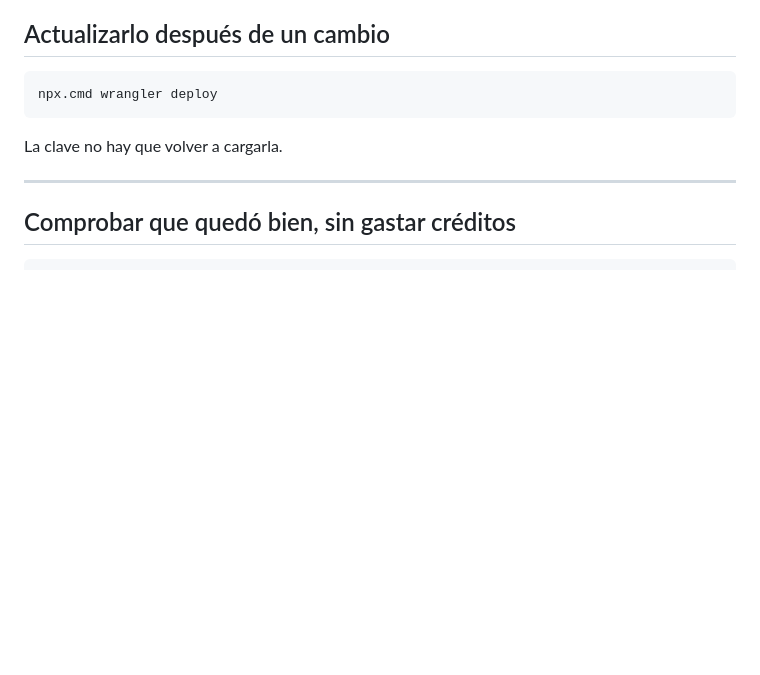
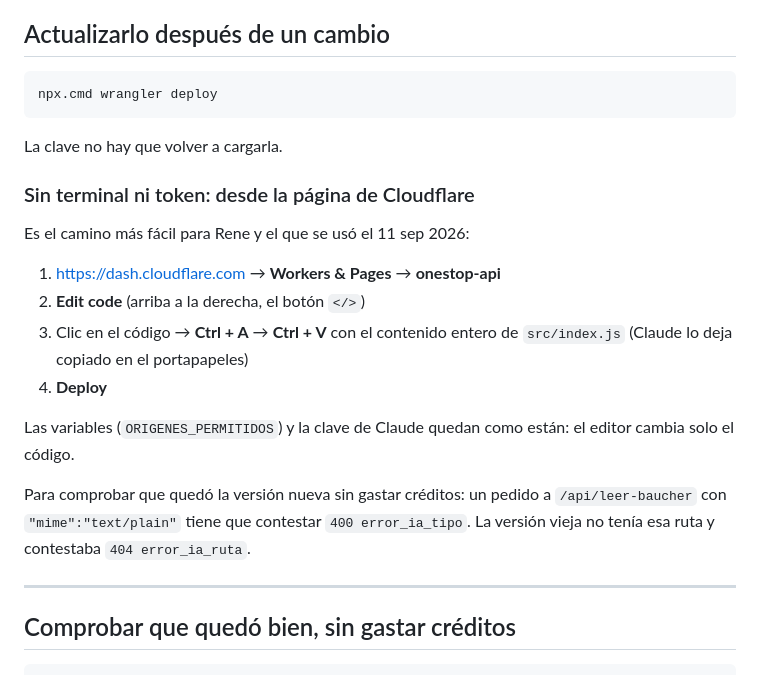
Before and after one commit to ReneValenzuela2114/onestop-hvac, a Markdown page: worker-d1/README.md, the part around the change. GitHub-like rendering; blank space fills up the shorter version.

Commit message:
Worker publicado con la lectura del trabajo y de bauchers
Se actualizo desde el editor web de Cloudflare (sin terminal ni token).
Comprobado sin gastar creditos: /api/leer-baucher contesta 400
error_ia_tipo (la version vieja no tenia la ruta). El README explica el
camino por la pagina y como comprobarlo.

Co-Authored-By: Claude Opus 5 <noreply@anthropic.com>

```diff
--- a/worker-d1/README.md
+++ b/worker-d1/README.md
@@ -88,6 +88,24 @@ npx.cmd wrangler deploy
 
 La clave no hay que volver a cargarla.
 
+### Sin terminal ni token: desde la página de Cloudflare
+
+Es el camino más fácil para Rene y el que se usó el 11 sep 2026:
+
+1. <https://dash.cloudflare.com> → **Workers & Pages** → **onestop-api**
+2. **Edit code** (arriba a la derecha, el botón `</>`)
+3. Clic en el código → **Ctrl + A** → **Ctrl + V** con el contenido entero de
+   `src/index.js` (Claude lo deja copiado en el portapapeles)
+4. **Deploy**
+
+Las variables (`ORIGENES_PERMITIDOS`) y la clave de Claude quedan como están:
+el editor cambia solo el código.
+
+Para comprobar que quedó la versión nueva sin gastar créditos: un pedido a
+`/api/leer-baucher` con `"mime":"text/plain"` tiene que contestar
+`400 error_ia_tipo`. La versión vieja no tenía esa ruta y contestaba
+`404 error_ia_ruta`.
+
 ---
 
 ## Comprobar que quedó bien, sin gastar créditos
```
Also changed, not shown: CLAUDE.md (+1 -1 lines).
